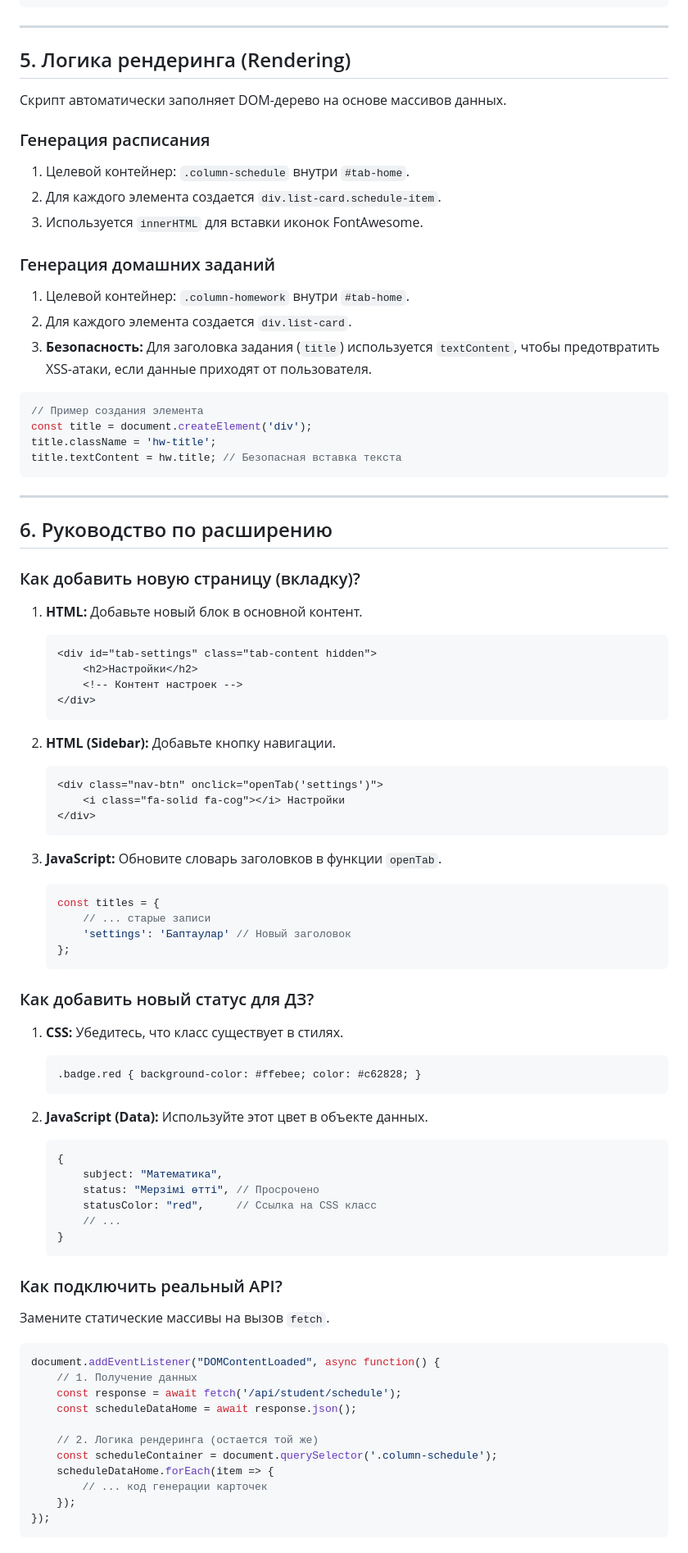
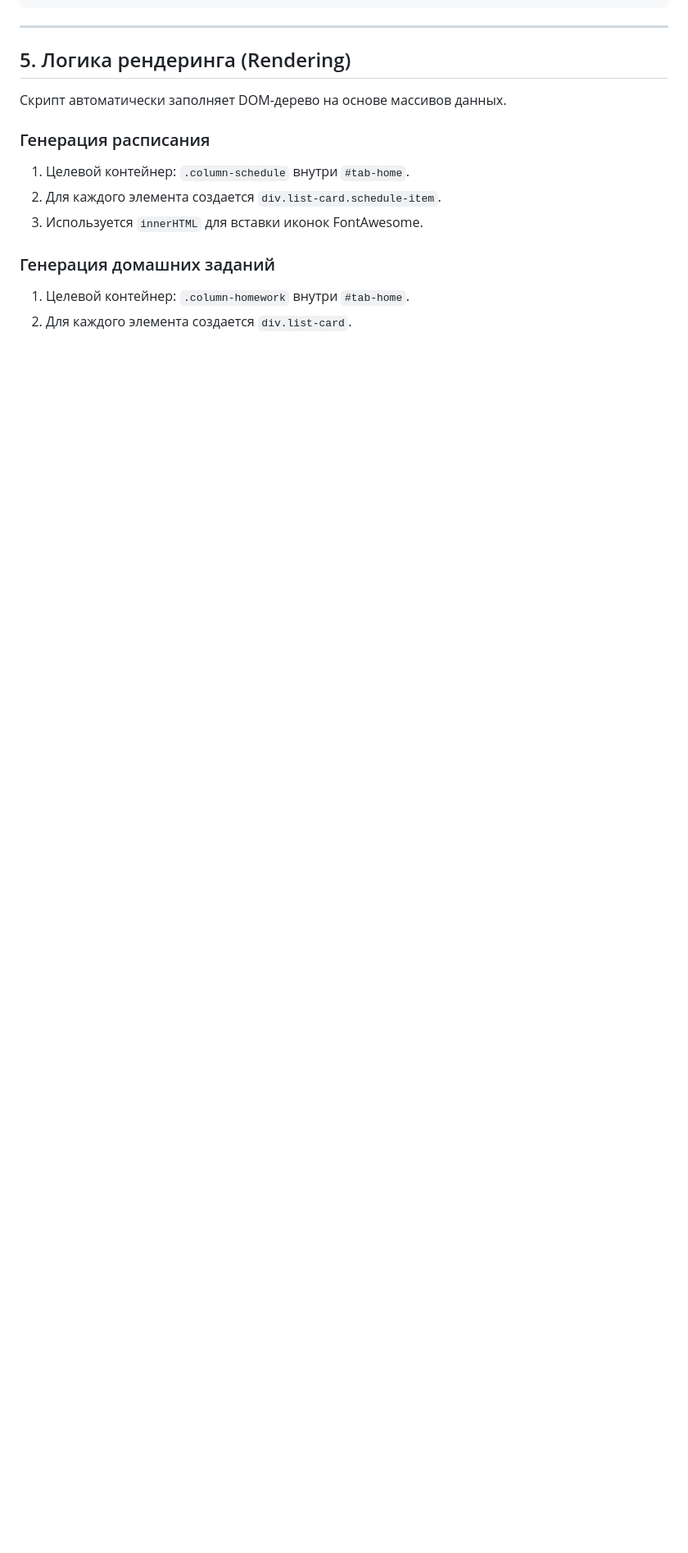
Before and after one commit to KhamzeyevAlisher/ashyk_lms, a Markdown page: DOCUMENTATION_HOME.md, the part around one of its changes. Shown at 82% size. GitHub-like rendering; blank space fills up the shorter version.

Commit message:
Документация home_page

````diff
--- a/DOCUMENTATION_HOME.md
+++ b/DOCUMENTATION_HOME.md
@@ -174,75 +182,3 @@ document.addEventListener('DOMContentLoaded', function() {
 
 1.  Целевой контейнер: `.column-homework` внутри `#tab-home`.
 2.  Для каждого элемента создается `div.list-card`.
-3.  **Безопасность:** Для заголовка задания (`title`) используется `textContent`, чтобы предотвратить XSS-атаки, если данные приходят от пользователя.
-
-```javascript
-// Пример создания элемента
-const title = document.createElement('div');
-title.className = 'hw-title';
-title.textContent = hw.title; // Безопасная вставка текста
-```
-
----
-
-## 6. Руководство по расширению
-
-### Как добавить новую страницу (вкладку)?
-
-1.  **HTML:** Добавьте новый блок в основной контент.
-    ```html
-    <div id="tab-settings" class="tab-content hidden">
-        <h2>Настройки</h2>
-        <!-- Контент настроек -->
-    </div>
-    ```
-
-2.  **HTML (Sidebar):** Добавьте кнопку навигации.
-    ```html
-    <div class="nav-btn" onclick="openTab('settings')">
-        <i class="fa-solid fa-cog"></i> Настройки
-    </div>
-    ```
-
-3.  **JavaScript:** Обновите словарь заголовков в функции `openTab`.
-    ```javascript
-    const titles = {
-        // ... старые записи
-        'settings': 'Баптаулар' // Новый заголовок
-    };
-    ```
-
-### Как добавить новый статус для ДЗ?
-
-1.  **CSS:** Убедитесь, что класс существует в стилях.
-    ```css
-    .badge.red { background-color: #ffebee; color: #c62828; }
-    ```
-
-2.  **JavaScript (Data):** Используйте этот цвет в объекте данных.
-    ```javascript
-    {
-        subject: "Математика",
-        status: "Мерзімі өтті", // Просрочено
-        statusColor: "red",     // Ссылка на CSS класс
-        // ...
-    }
-    ```
-
-### Как подключить реальный API?
-
-Замените статические массивы на вызов `fetch`.
-
-```javascript
-document.addEventListener("DOMContentLoaded", async function() {
-    // 1. Получение данных
-    const response = await fetch('/api/student/schedule');
-    const scheduleDataHome = await response.json();
-
-    // 2. Логика рендеринга (остается той же)
-    const scheduleContainer = document.querySelector('.column-schedule');
-    scheduleDataHome.forEach(item => {
-        // ... код генерации карточек
-    });
-});
-```
````
Also changed, not shown: other parts of DOCUMENTATION_HOME.md (+12 -4 lines).
